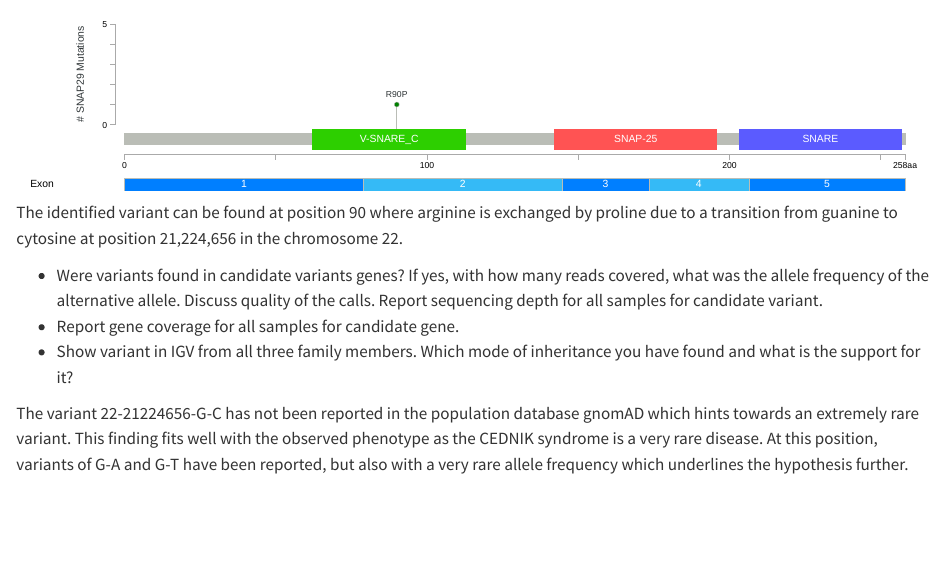
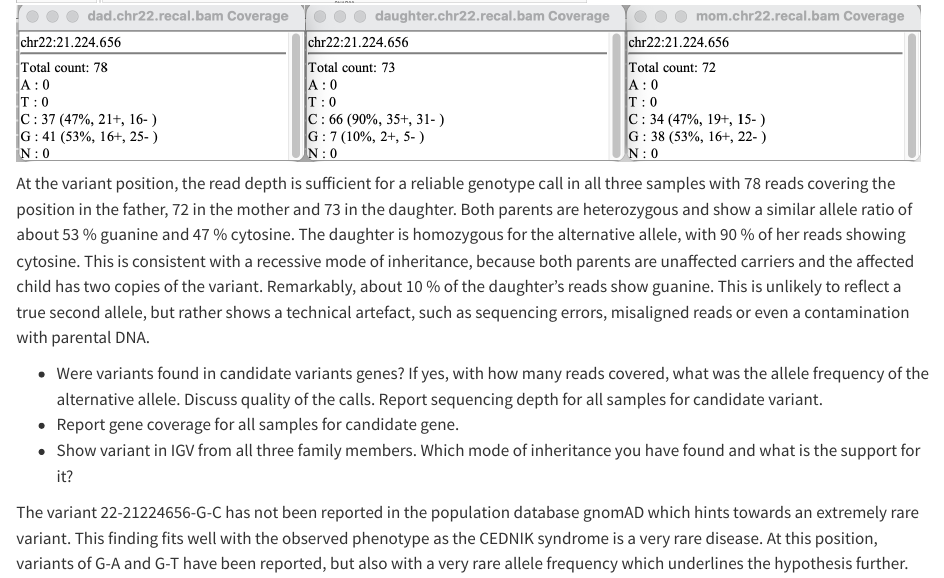
Before and after one commit to fmalenapaze/Group-5_Pj, a Quarto document (report_G5.qmd): the page in a window 1100 px wide, from 5330 px down before the commit and from 5940 px down after it. Rendered offline with R 4.5, knitr and Pandoc in place of Quarto, with nearby package versions; drawn as R Markdown's standard HTML page in place of the format the file asks for; some code elsewhere in the file could not run offline; a font, style sheet, LaTeX package, included part or bibliography that could not be used is replaced or left out.

Commit message:
igv part of results added with screenshots

````diff
--- a/report_G5.qmd
+++ b/report_G5.qmd
@@ -1,6 +1,6 @@
 ---
 title: "Case report: CEDNIK SYNDROME"
-format: html
+format: docx
 autors: "M. Ewen, M.Gezman, F. Paz"
 editor: source
 bibliography: wes.bib
@@ -400,12 +400,21 @@
 ```{r}
 include_graphics("SNAP29_snp_visualisation.svg")
 ```
+
 The identified variant can be found at position 90 where arginine is exchanged by proline due to a transition from guanine to cytosine at position 21,224,656 in the chromosome 22.
+
+```{r}
+include_graphics("data/igv_variant.png")
+include_graphics("data/igv_coverage_data.png")
+```
+
+At the variant position, the read depth is sufficient for a reliable genotype call in all three samples with 78 reads covering the position in the father, 72 in the mother and 73 in the daughter. Both parents are heterozygous and show a similar allele ratio of about 53 % guanine and 47 % cytosine. The daughter is homozygous for the alternative allele, with 90 % of her reads showing cytosine. This is consistent with a recessive mode of inheritance, because both parents are unaffected carriers and the affected child has two copies of the variant. Remarkably, about 10 % of the daughter’s reads show guanine. This is unlikely to reflect a true second allele, but rather shows a technical artefact, such as sequencing errors, misaligned reads or even a contamination with parental DNA.
+
+
 
 - Were variants found in candidate variants genes? If yes, with how many reads covered, what was the allele frequency of the alternative allele. Discuss quality of the calls. Report sequencing depth for all samples for candidate variant.
 - Report gene coverage for all samples for candidate gene.
 - Show variant in IGV from all three family members. Which mode of inheritance you have found and what is the support for it?
-
 
 The variant 22-21224656-G-C has not been reported in the population database gnomAD which hints towards an extremely rare variant. This finding fits well with the observed phenotype as the CEDNIK syndrome is a very rare disease. At this position, variants of G-A and G-T have been reported, but also with a very rare allele frequency which underlines the hypothesis further.
 
````
Also changed, not shown: data/igv_coverage_data.png (added), data/igv_variant.png (added), report_G5.qmd (2 more changed lines), 2 other files.
